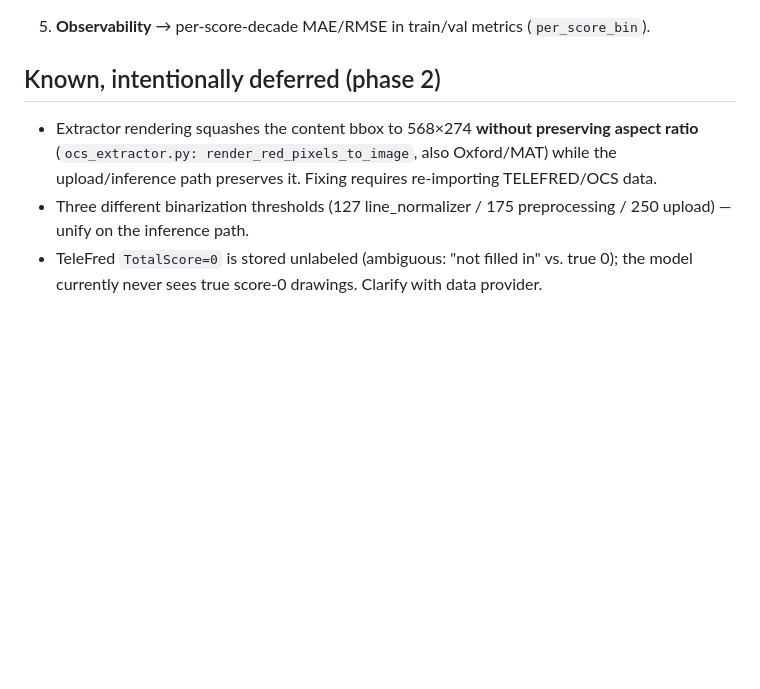
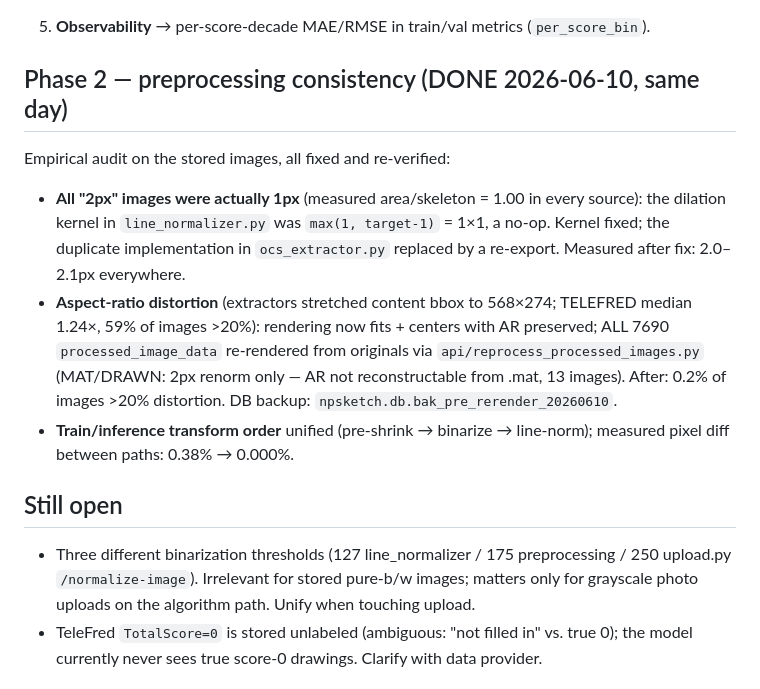
Before and after one commit to JenAIx/NPSketch, a Markdown page: api/ai_training/TRAINING_PIPELINE_ANALYSIS.md, the part around the change. Drawn GitHub-style; blank space fills up the shorter version.

Commit message:
Document phase-2 preprocessing fixes as completed in pipeline analysis
Co-Authored-By: Claude Opus 4.8 (1M context) <noreply@anthropic.com>

```diff
--- a/api/ai_training/TRAINING_PIPELINE_ANALYSIS.md
+++ b/api/ai_training/TRAINING_PIPELINE_ANALYSIS.md
@@ -453,13 +453,28 @@ Both are fixed; details in `CHANGELOG.md` ([Unreleased] - 2026-06-10).
 
 5. **Observability** → per-score-decade MAE/RMSE in train/val metrics (`per_score_bin`).
 
-## Known, intentionally deferred (phase 2)
+## Phase 2 — preprocessing consistency (DONE 2026-06-10, same day)
 
-- Extractor rendering squashes the content bbox to 568×274 **without preserving aspect
-  ratio** (`ocs_extractor.py: render_red_pixels_to_image`, also Oxford/MAT) while the
-  upload/inference path preserves it. Fixing requires re-importing TELEFRED/OCS data.
+Empirical audit on the stored images, all fixed and re-verified:
+
+- **All "2px" images were actually 1px** (measured area/skeleton = 1.00 in every
+  source): the dilation kernel in `line_normalizer.py` was `max(1, target-1)` = 1×1,
+  a no-op. Kernel fixed; the duplicate implementation in `ocs_extractor.py` replaced
+  by a re-export. Measured after fix: 2.0–2.1px everywhere.
+- **Aspect-ratio distortion** (extractors stretched content bbox to 568×274;
+  TELEFRED median 1.24×, 59% of images >20%): rendering now fits + centers with AR
+  preserved; ALL 7690 `processed_image_data` re-rendered from originals via
+  `api/reprocess_processed_images.py` (MAT/DRAWN: 2px renorm only — AR not
+  reconstructable from .mat, 13 images). After: 0.2% of images >20% distortion.
+  DB backup: `npsketch.db.bak_pre_rerender_20260610`.
+- **Train/inference transform order** unified (pre-shrink → binarize → line-norm);
+  measured pixel diff between paths: 0.38% → 0.000%.
+
+## Still open
+
 - Three different binarization thresholds (127 line_normalizer / 175 preprocessing /
-  250 upload) — unify on the inference path.
+  250 upload.py `/normalize-image`). Irrelevant for stored pure-b/w images; matters
+  only for grayscale photo uploads on the algorithm path. Unify when touching upload.
 - TeleFred `TotalScore=0` is stored unlabeled (ambiguous: "not filled in" vs. true 0);
   the model currently never sees true score-0 drawings. Clarify with data provider.
 
```
